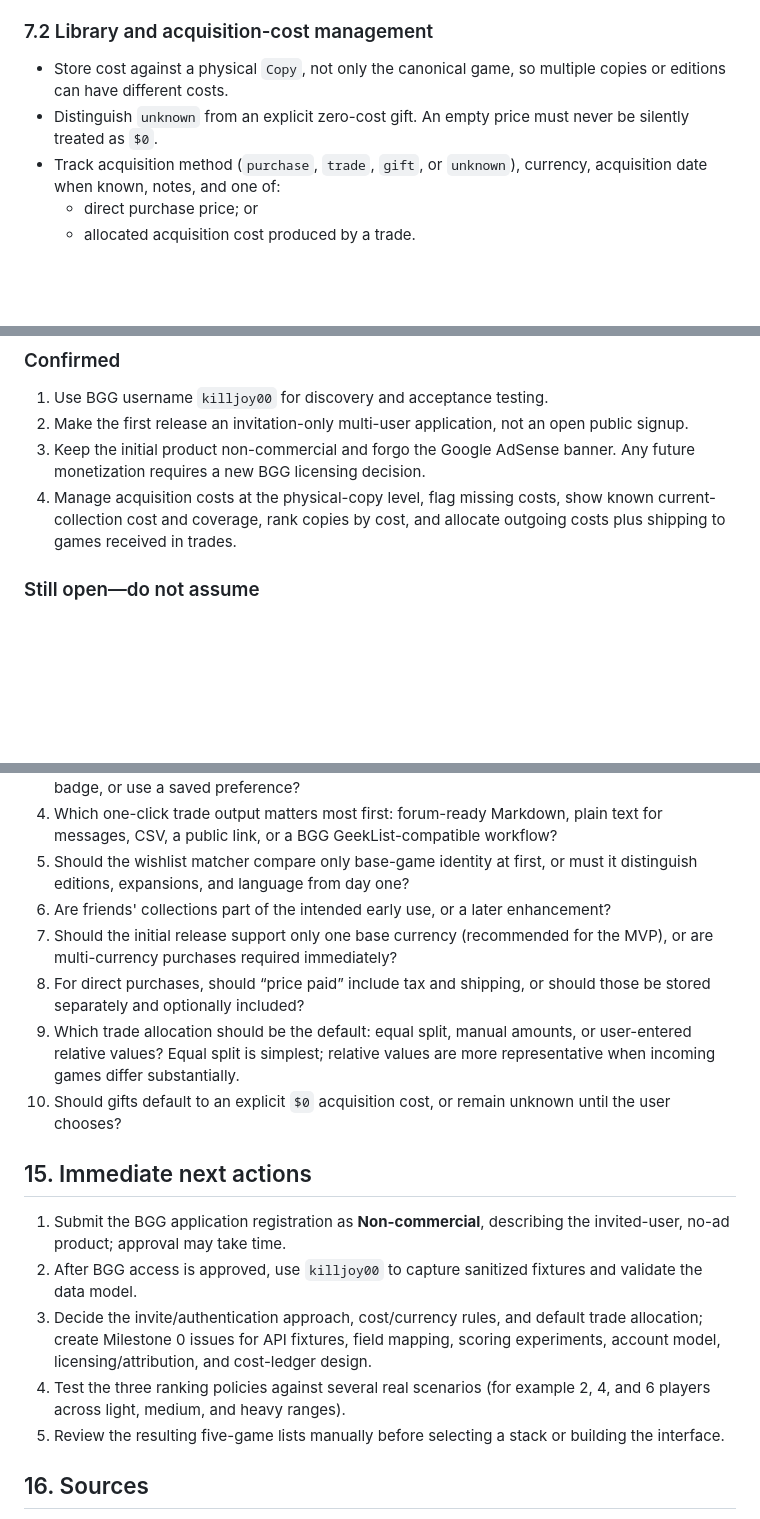
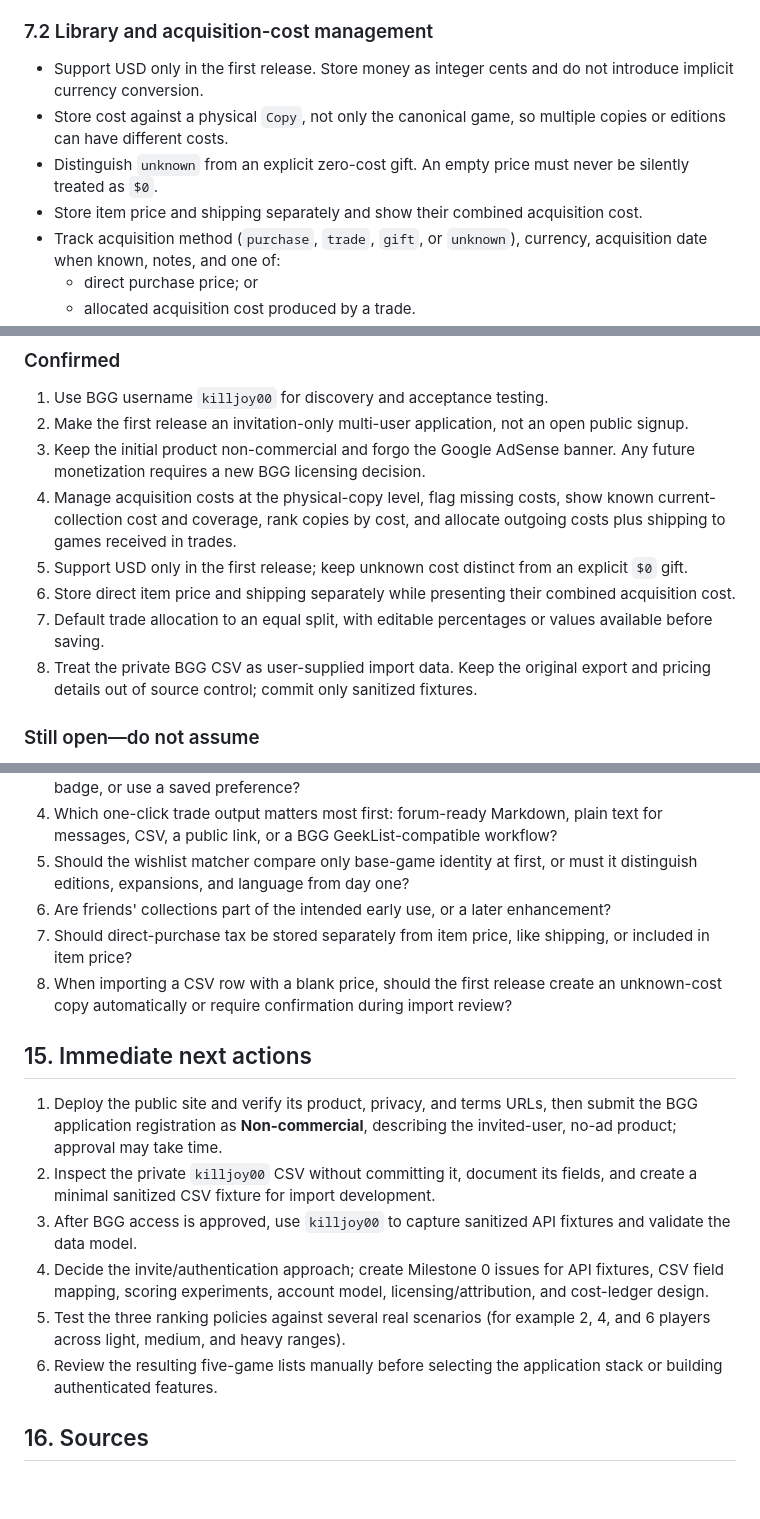
Before and after one commit to killjoy00/BoardgameEngine, a Markdown page: docs/PROJECT_CHARTER.md, 3 parts joined by grey strips. GitHub-like rendering; blank space fills up the shorter version.

Commit message:
docs: confirm cost and import defaults (#4)
Co-authored-by: Codex <codex@openai.com>

```diff
--- a/docs/PROJECT_CHARTER.md
+++ b/docs/PROJECT_CHARTER.md
@@ -134,8 +134,10 @@ Architecture consequences:
 
 ### 7.2 Library and acquisition-cost management
 
+- Support USD only in the first release. Store money as integer cents and do not introduce implicit currency conversion.
 - Store cost against a physical `Copy`, not only the canonical game, so multiple copies or editions can have different costs.
 - Distinguish `unknown` from an explicit zero-cost gift. An empty price must never be silently treated as `$0`.
+- Store item price and shipping separately and show their combined acquisition cost.
 - Track acquisition method (`purchase`, `trade`, `gift`, or `unknown`), currency, acquisition date when known, notes, and one of:
   - direct purchase price; or
   - allocated acquisition cost produced by a trade.
@@ -393,6 +397,10 @@ Technology selection is deferred to a short architecture spike. Selection criter
 2. Make the first release an invitation-only multi-user application, not an open public signup.
 3. Keep the initial product non-commercial and forgo the Google AdSense banner. Any future monetization requires a new BGG licensing decision.
 4. Manage acquisition costs at the physical-copy level, flag missing costs, show known current-collection cost and coverage, rank copies by cost, and allocate outgoing costs plus shipping to games received in trades.
+5. Support USD only in the first release; keep unknown cost distinct from an explicit `$0` gift.
+6. Store direct item price and shipping separately while presenting their combined acquisition cost.
+7. Default trade allocation to an equal split, with editable percentages or values available before saving.
+8. Treat the private BGG CSV as user-supplied import data. Keep the original export and pricing details out of source control; commit only sanitized fixtures.
 
 ### Still open—do not assume
 
@@ -402,18 +410,17 @@ Technology selection is deferred to a short architecture spike. Selection criter
 4. Which one-click trade output matters most first: forum-ready Markdown, plain text for messages, CSV, a public link, or a BGG GeekList-compatible workflow?
 5. Should the wishlist matcher compare only base-game identity at first, or must it distinguish editions, expansions, and language from day one?
 6. Are friends' collections part of the intended early use, or a later enhancement?
-7. Should the initial release support only one base currency (recommended for the MVP), or are multi-currency purchases required immediately?
-8. For direct purchases, should “price paid” include tax and shipping, or should those be stored separately and optionally included?
-9. Which trade allocation should be the default: equal split, manual amounts, or user-entered relative values? Equal split is simplest; relative values are more representative when incoming games differ substantially.
-10. Should gifts default to an explicit `$0` acquisition cost, or remain unknown until the user chooses?
+7. Should direct-purchase tax be stored separately from item price, like shipping, or included in item price?
+8. When importing a CSV row with a blank price, should the first release create an unknown-cost copy automatically or require confirmation during import review?
 
 ## 15. Immediate next actions
 
-1. Submit the BGG application registration as **Non-commercial**, describing the invited-user, no-ad product; approval may take time.
-2. After BGG access is approved, use `killjoy00` to capture sanitized fixtures and validate the data model.
-3. Decide the invite/authentication approach, cost/currency rules, and default trade allocation; create Milestone 0 issues for API fixtures, field mapping, scoring experiments, account model, licensing/attribution, and cost-ledger design.
-4. Test the three ranking policies against several real scenarios (for example 2, 4, and 6 players across light, medium, and heavy ranges).
-5. Review the resulting five-game lists manually before selecting a stack or building the interface.
+1. Deploy the public site and verify its product, privacy, and terms URLs, then submit the BGG application registration as **Non-commercial**, describing the invited-user, no-ad product; approval may take time.
+2. Inspect the private `killjoy00` CSV without committing it, document its fields, and create a minimal sanitized CSV fixture for import development.
+3. After BGG access is approved, use `killjoy00` to capture sanitized API fixtures and validate the data model.
+4. Decide the invite/authentication approach; create Milestone 0 issues for API fixtures, CSV field mapping, scoring experiments, account model, licensing/attribution, and cost-ledger design.
+5. Test the three ranking policies against several real scenarios (for example 2, 4, and 6 players across light, medium, and heavy ranges).
+6. Review the resulting five-game lists manually before selecting the application stack or building authenticated features.
 
 ## 16. Sources
 
```
Also changed, not shown: other parts of docs/PROJECT_CHARTER.md (+2 -0 lines).
